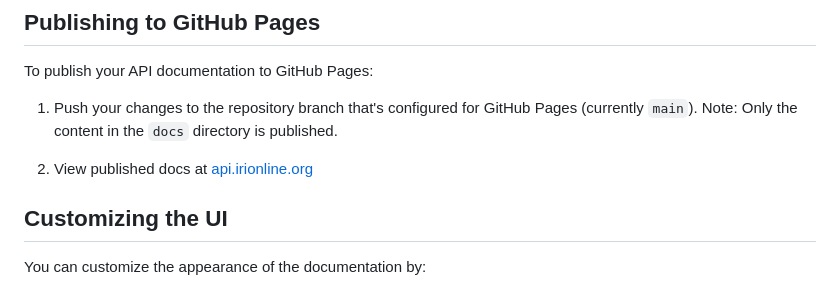
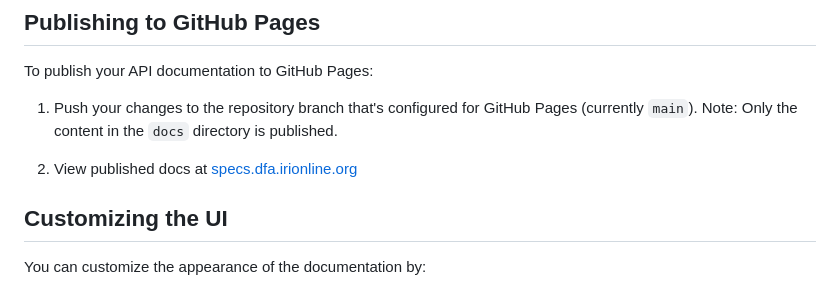
Before and after one commit to Insured-Retirement-Institute/Style-Guide, a Markdown page: docs/CONTRIBUTING.md, the part around the change. GitHub-like rendering.

Commit message:
Updated the link to the published specifications

```diff
--- a/docs/CONTRIBUTING.md
+++ b/docs/CONTRIBUTING.md
@@ -111,7 +111,7 @@ To publish your API documentation to GitHub Pages:
 
 1. Push your changes to the repository branch that's configured for GitHub Pages (currently `main`).  Note: Only the content in the `docs` directory is published.
 
-2. View published docs at [api.irionline.org](https://api.irionline.org)
+2. View published docs at [specs.dfa.irionline.org](https://specs.dfa.irionline.org)
 
 ## Customizing the UI
 
```
